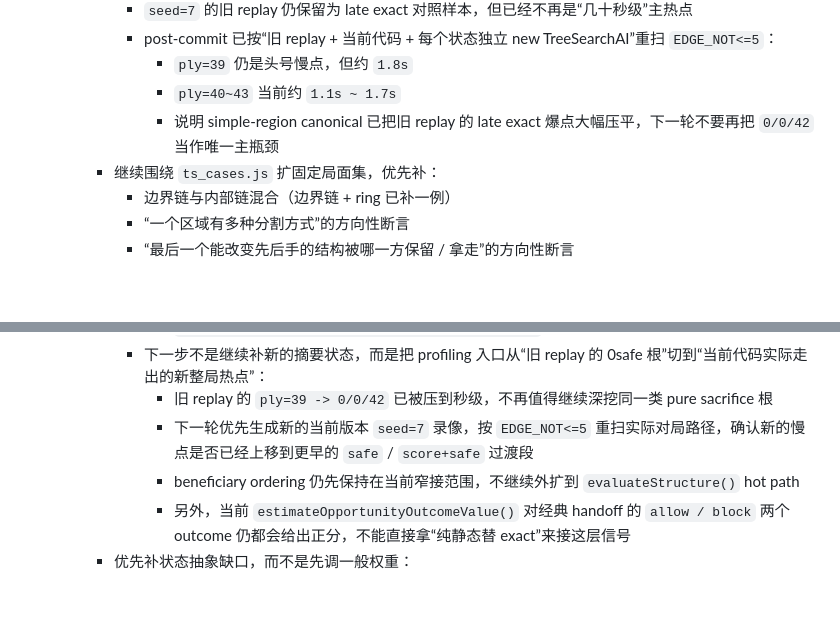
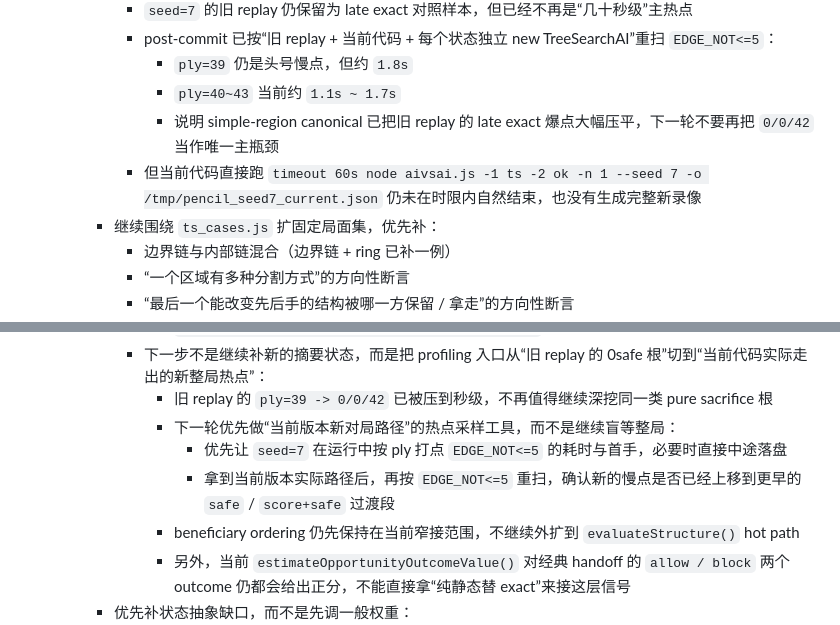
Before and after one commit to zhaouv/pencil, a Markdown page: plan.md, 2 parts joined by grey strips. Rendered like a GitHub page; blank space fills up the shorter version.

Commit message:
Record seed7 timeout follow-up

```diff
--- a/plan.md
+++ b/plan.md
@@ -74,6 +74,7 @@
         - `ply=39` 仍是头号慢点，但约 `1.8s`
         - `ply=40~43` 当前约 `1.1s ~ 1.7s`
         - 说明 simple-region canonical 已把旧 replay 的 late exact 爆点大幅压平，下一轮不要再把 `0/0/42` 当作唯一主瓶颈
+      - 但当前代码直接跑 `timeout 60s node aivsai.js -1 ts -2 ok -n 1 --seed 7 -o /tmp/pencil_seed7_current.json` 仍未在时限内自然结束，也没有生成完整新录像
     - 继续围绕 `ts_cases.js` 扩固定局面集，优先补：
       - 边界链与内部链混合（边界链 + ring 已补一例）
       - “一个区域有多种分割方式”的方向性断言
@@ -109,7 +110,9 @@
         - 这层改动已补进 `ts_cases.js`，包括新回归 `exact_sacrifice_simple_region_canonicalization`
       - 下一步不是继续补新的摘要状态，而是把 profiling 入口从“旧 replay 的 0safe 根”切到“当前代码实际走出的新整局热点”：
         - 旧 replay 的 `ply=39 -> 0/0/42` 已被压到秒级，不再值得继续深挖同一类 pure sacrifice 根
-        - 下一轮优先生成新的当前版本 `seed=7` 录像，按 `EDGE_NOT<=5` 重扫实际对局路径，确认新的慢点是否已经上移到更早的 `safe` / `score+safe` 过渡段
+        - 下一轮优先做“当前版本新对局路径”的热点采样工具，而不是继续盲等整局：
+          - 优先让 `seed=7` 在运行中按 ply 打点 `EDGE_NOT<=5` 的耗时与首手，必要时直接中途落盘
+          - 拿到当前版本实际路径后，再按 `EDGE_NOT<=5` 重扫，确认新的慢点是否已经上移到更早的 `safe` / `score+safe` 过渡段
         - beneficiary ordering 仍先保持在当前窄接范围，不继续外扩到 `evaluateStructure()` hot path
         - 另外，当前 `estimateOpportunityOutcomeValue()` 对经典 handoff 的 `allow / block` 两个 outcome 仍都会给出正分，不能直接拿“纯静态替 exact”来接这层信号
     - 优先补状态抽象缺口，而不是先调一般权重：
```
Also changed, not shown: AGENTS.md (+3 -2 lines).
